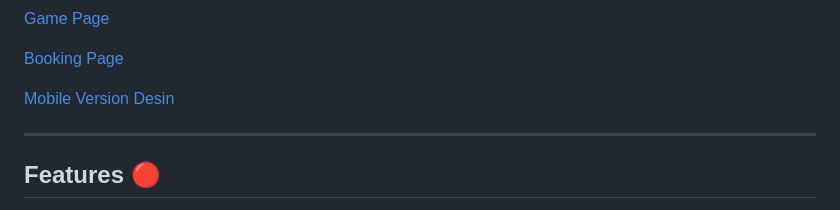
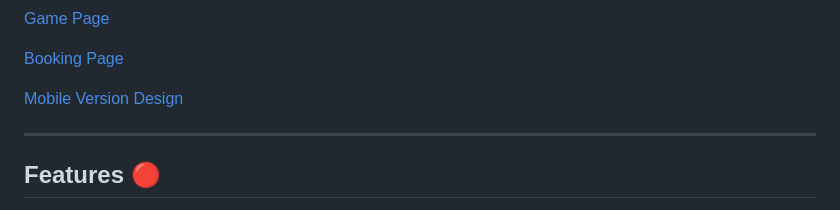
Before and after one commit to KimBergstroem/max_fps-Gaming-Cafe-Website, a Markdown page: README.md, the part around the change. GitHub-like rendering.

```diff
--- a/README.md
+++ b/README.md
@@ -157,7 +157,7 @@ Click on the links below to see an large seperated image of each page.
 
 [Booking Page](assets/images/wireframe/WireFrame-booking.png)
 
-[Mobile Version Desin](assets/images/wireframe/WireFrame-mobile.png)
+[Mobile Version Design](assets/images/wireframe/WireFrame-mobile.png)
 
 ---
 
```
